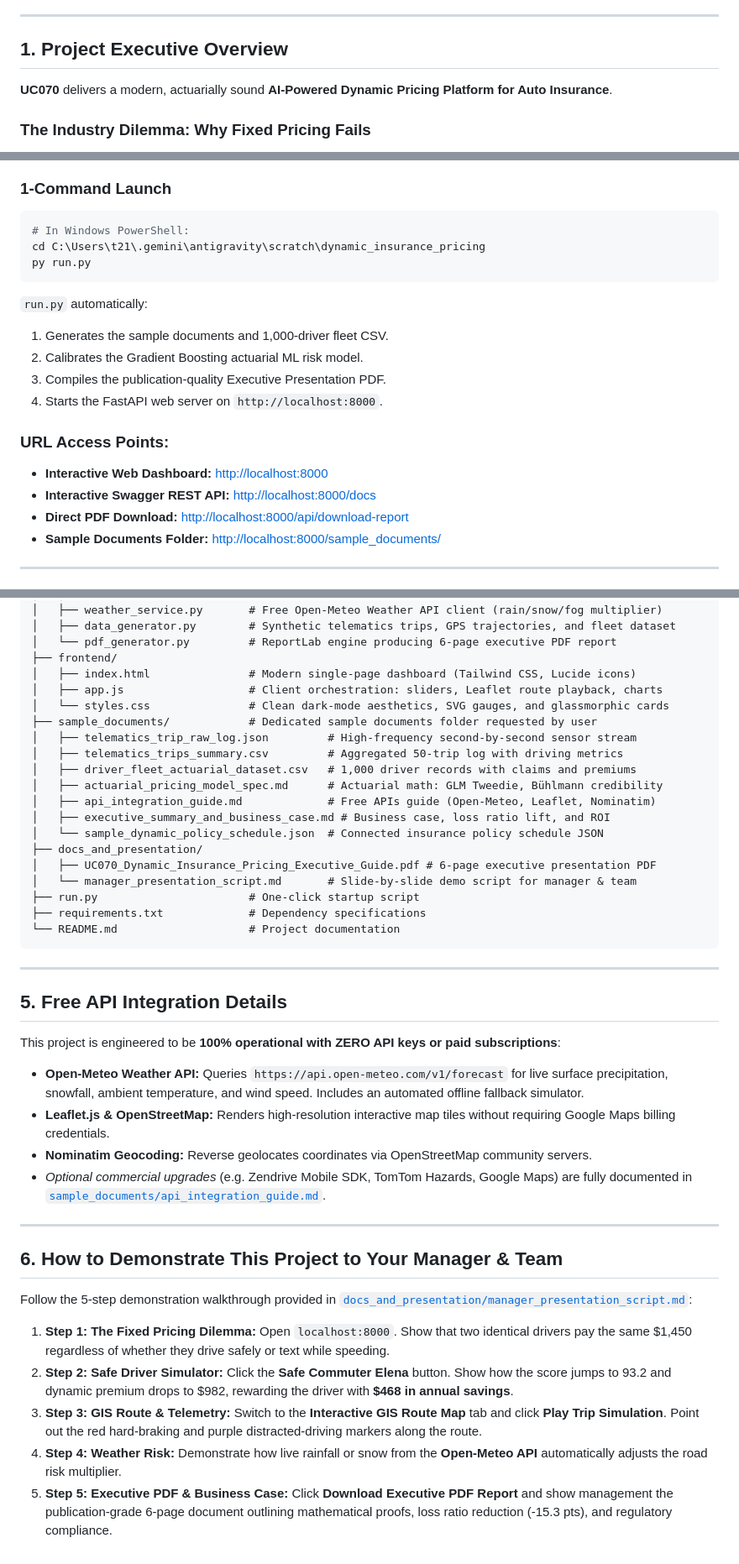
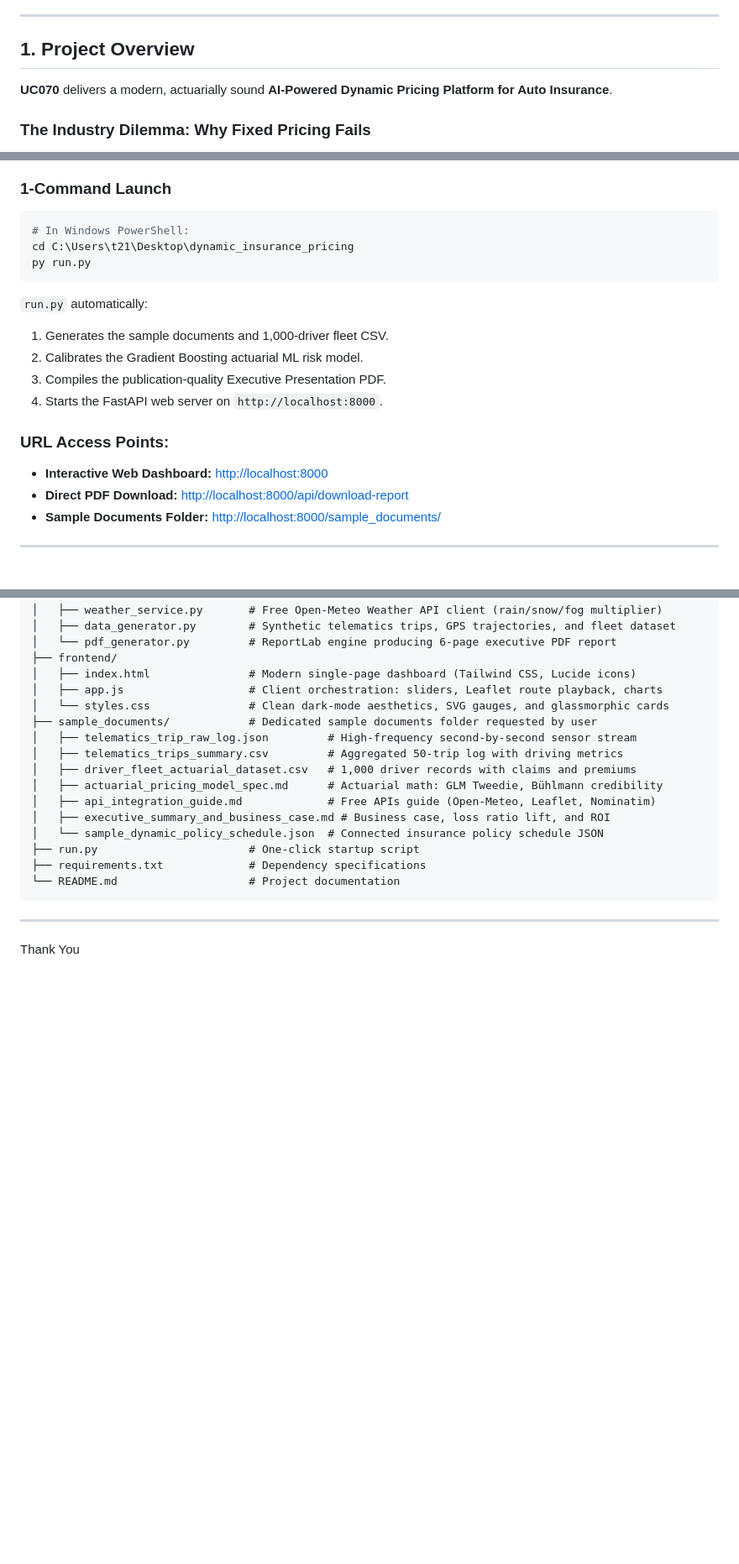
Before and after one commit to twosharr/dynamic_insurance_pricing, a Markdown page: README.md, 3 parts joined by grey strips. Shown at 84% size. GitHub-like rendering; blank space fills up the shorter version.

Commit message:
Revise README for clarity and updated paths
Removed outdated API integration details and demonstration steps. Updated project overview and file paths.

````diff
--- a/README.md
+++ b/README.md
@@ -10,6 +4,6 @@
 ---
 
-## 1. Project Executive Overview
+## 1. Project Overview
 **UC070** delivers a modern, actuarially sound **AI-Powered Dynamic Pricing Platform for Auto Insurance**.
 
 ### The Industry Dilemma: Why Fixed Pricing Fails
@@ -91,7 +85,7 @@ Safe drivers earn discounts of **up to 35% (\$468+ annual savings)**, while carr
 ### 1-Command Launch
 ```powershell
 # In Windows PowerShell:
-cd C:\Users\t21\.gemini\antigravity\scratch\dynamic_insurance_pricing
+cd C:\Users\t21\Desktop\dynamic_insurance_pricing
 py run.py
 ```
 
@@ -103,7 +97,6 @@ py run.py
 
 ### URL Access Points:
 - **Interactive Web Dashboard:** [http://localhost:8000](http://localhost:8000)
-- **Interactive Swagger REST API:** [http://localhost:8000/docs](http://localhost:8000/docs)
 - **Direct PDF Download:** [http://localhost:8000/api/download-report](http://localhost:8000/api/download-report)
 - **Sample Documents Folder:** [http://localhost:8000/sample_documents/](http://localhost:8000/sample_documents/)
 
@@ -132,9 +125,6 @@ dynamic_insurance_pricing/
 │   ├── api_integration_guide.md             # Free APIs guide (Open-Meteo, Leaflet, Nominatim)
 │   ├── executive_summary_and_business_case.md # Business case, loss ratio lift, and ROI
 │   └── sample_dynamic_policy_schedule.json  # Connected insurance policy schedule JSON
-├── docs_and_presentation/
-│   ├── UC070_Dynamic_Insurance_Pricing_Executive_Guide.pdf # 6-page executive presentation PDF
-│   └── manager_presentation_script.md       # Slide-by-slide demo script for manager & team
 ├── run.py                       # One-click startup script
 ├── requirements.txt             # Dependency specifications
 └── README.md                    # Project documentation
@@ -142,20 +132,4 @@ dynamic_insurance_pricing/
 
 ---
 
-## 5. Free API Integration Details
-This project is engineered to be **100% operational with ZERO API keys or paid subscriptions**:
-- **Open-Meteo Weather API:** Queries `https://api.open-meteo.com/v1/forecast` for live surface precipitation, snowfall, ambient temperature, and wind speed. Includes an automated offline fallback simulator.
-- **Leaflet.js & OpenStreetMap:** Renders high-resolution interactive map tiles without requiring Google Maps billing credentials.
-- **Nominatim Geocoding:** Reverse geolocates coordinates via OpenStreetMap community servers.
-- *Optional commercial upgrades* (e.g. Zendrive Mobile SDK, TomTom Hazards, Google Maps) are fully documented in [`sample_documents/api_integration_guide.md`](file:///C:/Users/t21/.gemini/antigravity/scratch/dynamic_insurance_pricing/sample_documents/api_integration_guide.md).
-
----
-
-## 6. How to Demonstrate This Project to Your Manager & Team
-Follow the 5-step demonstration walkthrough provided in [`docs_and_presentation/manager_presentation_script.md`](file:///C:/Users/t21/.gemini/antigravity/scratch/dynamic_insurance_pricing/docs_and_presentation/manager_presentation_script.md):
-
-1. **Step 1: The Fixed Pricing Dilemma:** Open `localhost:8000`. Show that two identical drivers pay the same \$1,450 regardless of whether they drive safely or text while speeding.
-2. **Step 2: Safe Driver Simulator:** Click the **Safe Commuter Elena** button. Show how the score jumps to 93.2 and dynamic premium drops to \$982, rewarding the driver with **\$468 in annual savings**.
-3. **Step 3: GIS Route & Telemetry:** Switch to the **Interactive GIS Route Map** tab and click **Play Trip Simulation**. Point out the red hard-braking and purple distracted-driving markers along the route.
-4. **Step 4: Weather Risk:** Demonstrate how live rainfall or snow from the **Open-Meteo API** automatically adjusts the road risk multiplier.
-5. **Step 5: Executive PDF & Business Case:** Click **Download Executive PDF Report** and show management the publication-grade 6-page document outlining mathematical proofs, loss ratio reduction (-15.3 pts), and regulatory compliance.
+Thank You
````
Also changed, not shown: other parts of README.md (+0 -6 lines).
